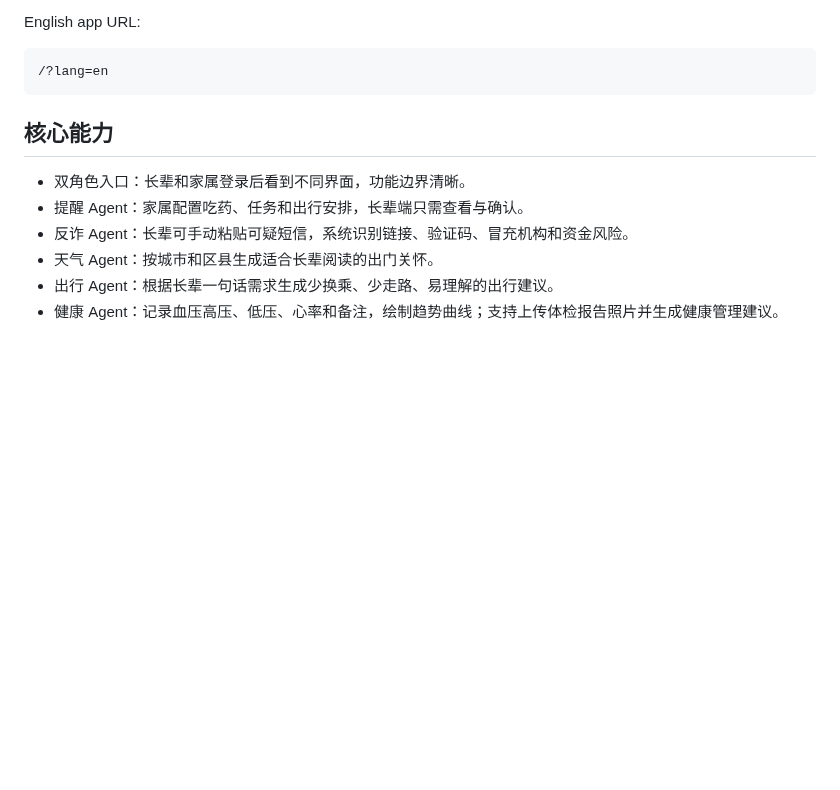
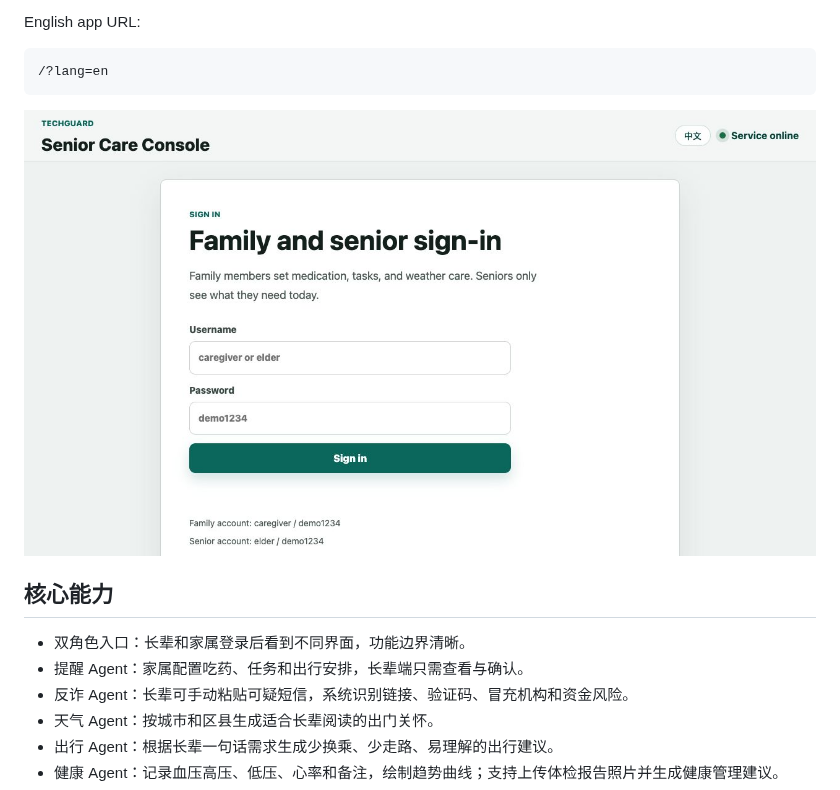
Before and after one commit to free2way/care, a Markdown page: README.md, the part around the change. Rendered like a GitHub page; pictures changed too: docs/assets/techguard-english-home.png (added); blank space fills up the shorter version.

Commit message:
Add English homepage screenshot to README

````diff
--- a/README.md
+++ b/README.md
@@ -17,6 +17,8 @@ English app URL:
 ```text
 /?lang=en
 ```
+
+![TechGuard English homepage](docs/assets/techguard-english-home.png)
 
 ## 核心能力
 
````
Also changed, not shown: 1 other file.
